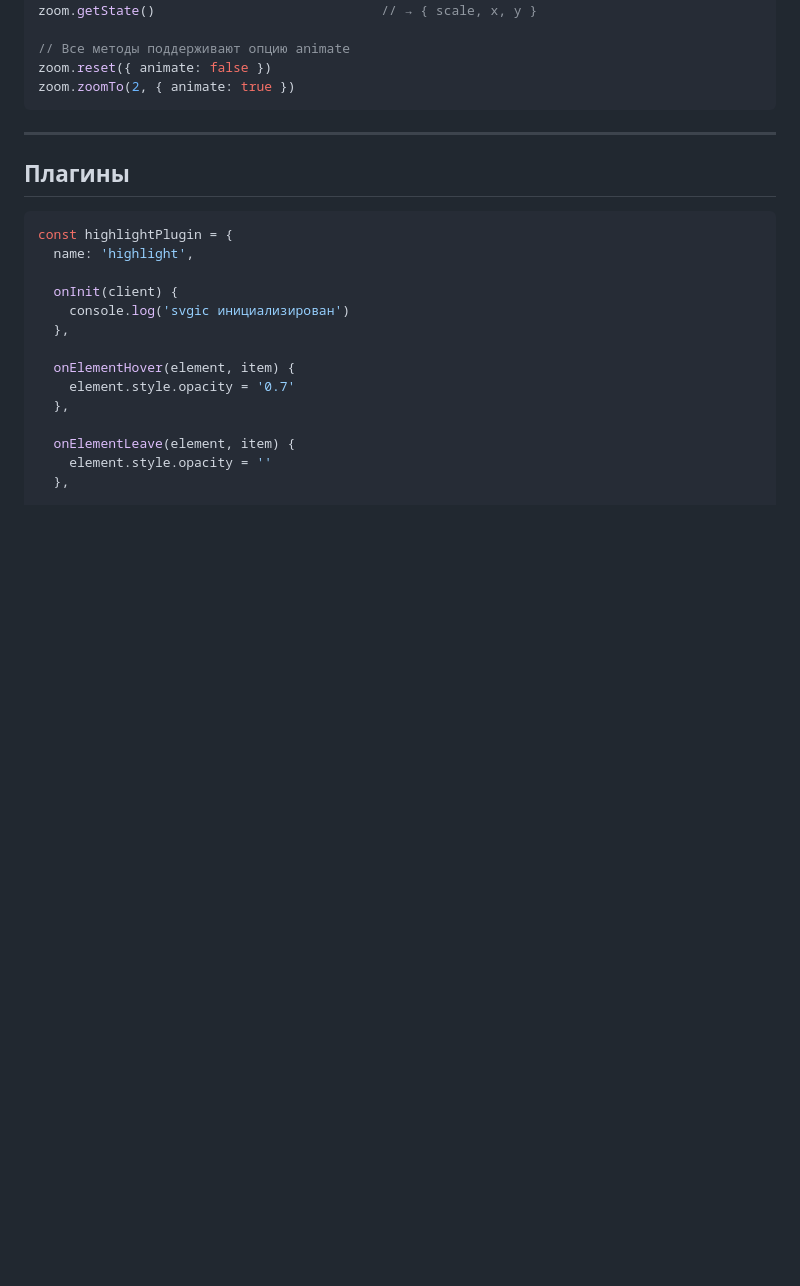
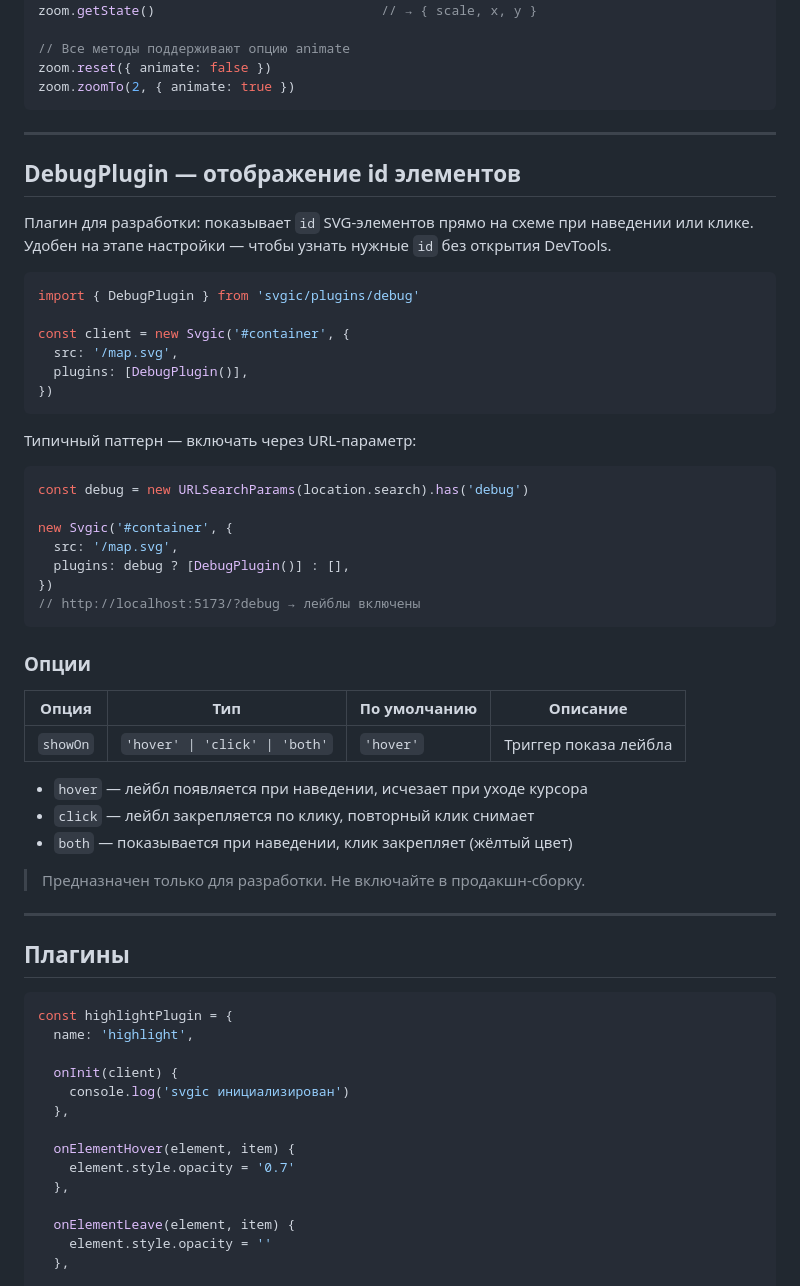
Before and after one commit to cossackgh/client-svg-schemas, a Markdown page: README.md, the part around the change. Rendered like a GitHub page; blank space fills up the shorter version.

Commit message:
docs: добавлено описание DebugPlugin в README

````diff
--- a/README.md
+++ b/README.md
@@ -621,6 +621,45 @@ zoom.zoomTo(2, { animate: true })
 
 ---
 
+## DebugPlugin — отображение id элементов
+
+Плагин для разработки: показывает `id` SVG-элементов прямо на схеме при наведении или клике. Удобен на этапе настройки — чтобы узнать нужные `id` без открытия DevTools.
+
+```ts
+import { DebugPlugin } from 'svgic/plugins/debug'
+
+const client = new Svgic('#container', {
+  src: '/map.svg',
+  plugins: [DebugPlugin()],
+})
+```
+
+Типичный паттерн — включать через URL-параметр:
+
+```ts
+const debug = new URLSearchParams(location.search).has('debug')
+
+new Svgic('#container', {
+  src: '/map.svg',
+  plugins: debug ? [DebugPlugin()] : [],
+})
+// http://localhost:5173/?debug → лейблы включены
+```
+
+### Опции
+
+| Опция | Тип | По умолчанию | Описание |
+|---|---|---|---|
+| `showOn` | `'hover' \| 'click' \| 'both'` | `'hover'` | Триггер показа лейбла |
+
+- `hover` — лейбл появляется при наведении, исчезает при уходе курсора
+- `click` — лейбл закрепляется по клику, повторный клик снимает
+- `both` — показывается при наведении, клик закрепляет (жёлтый цвет)
+
+> Предназначен только для разработки. Не включайте в продакшн-сборку.
+
+---
+
 ## Плагины
 
 ```ts
````
